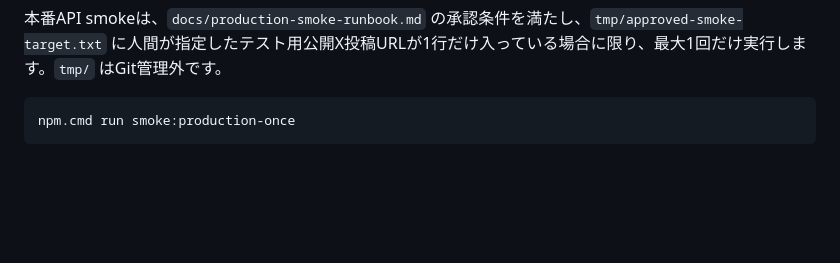
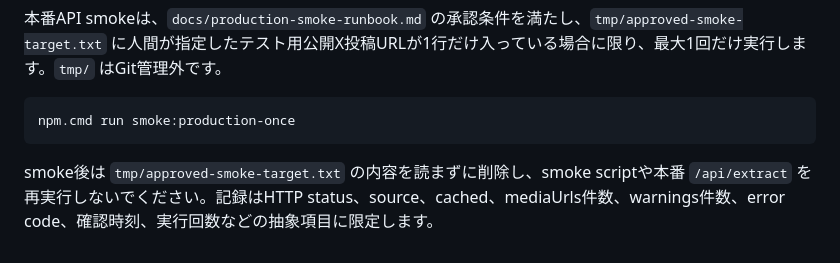
Before and after one commit to h8nc4y/x-archive-link-tool, a Markdown page: README.md, the part around the change. GitHub-like rendering; blank space fills up the shorter version.

````diff
--- a/README.md
+++ b/README.md
@@ -156,3 +156,5 @@ npm.cmd run check:post-release-docs
 ```powershell
 npm.cmd run smoke:production-once
 ```
+
+smoke後は `tmp/approved-smoke-target.txt` の内容を読まずに削除し、smoke scriptや本番 `/api/extract` を再実行しないでください。記録はHTTP status、source、cached、mediaUrls件数、warnings件数、error code、確認時刻、実行回数などの抽象項目に限定します。
````
Also changed, not shown: docs/post-release-human-verification-record.md (+22 -0 lines), docs/production-smoke-runbook.md (+10 -0 lines).
